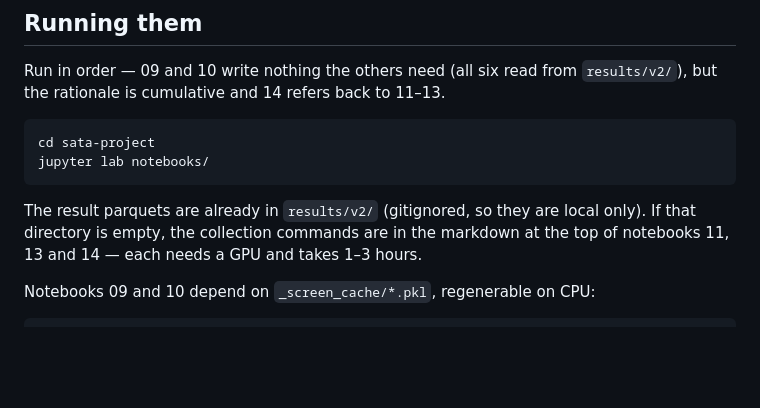
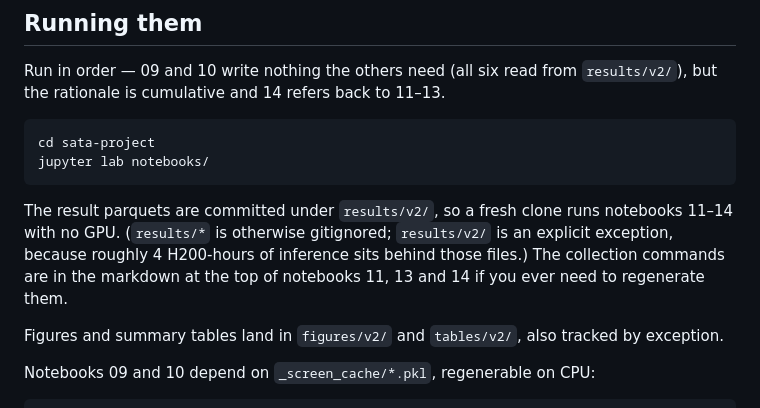
Before and after one commit to Chenuka-Garusinghe/LLM-ICL-OOD-Honours, a Markdown page: sata-project/notebooks/README_v2.md, the part around the change. GitHub-like rendering; blank space fills up the shorter version.

Commit message:
README_v2: results/v2 is now tracked, not local-only
Corrects the run instructions -- the parquets are committed, so a fresh
clone runs notebooks 11-14 without a GPU. Also notes where the v2 figures
and summary tables live.

````diff
--- a/sata-project/notebooks/README_v2.md
+++ b/sata-project/notebooks/README_v2.md
@@ -26,9 +26,14 @@ cd sata-project
 jupyter lab notebooks/
 ```
 
-The result parquets are already in `results/v2/` (gitignored, so they are local
-only). If that directory is empty, the collection commands are in the markdown at
-the top of notebooks 11, 13 and 14 — each needs a GPU and takes 1–3 hours.
+The result parquets are committed under `results/v2/`, so a fresh clone runs
+notebooks 11–14 with no GPU. (`results/*` is otherwise gitignored; `results/v2/`
+is an explicit exception, because roughly 4 H200-hours of inference sits behind
+those files.) The collection commands are in the markdown at the top of notebooks
+11, 13 and 14 if you ever need to regenerate them.
+
+Figures and summary tables land in `figures/v2/` and `tables/v2/`, also tracked
+by exception.
 
 Notebooks 09 and 10 depend on `_screen_cache/*.pkl`, regenerable on CPU:
 
````
